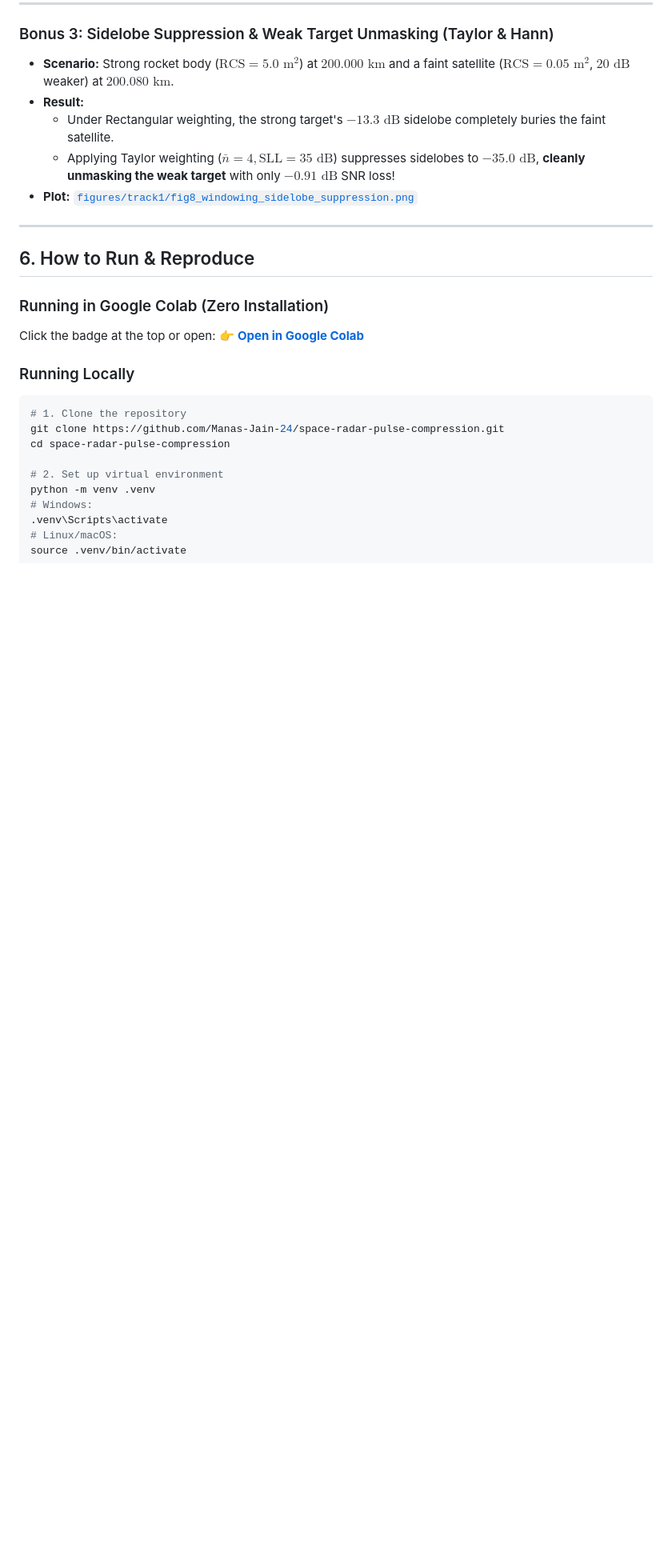
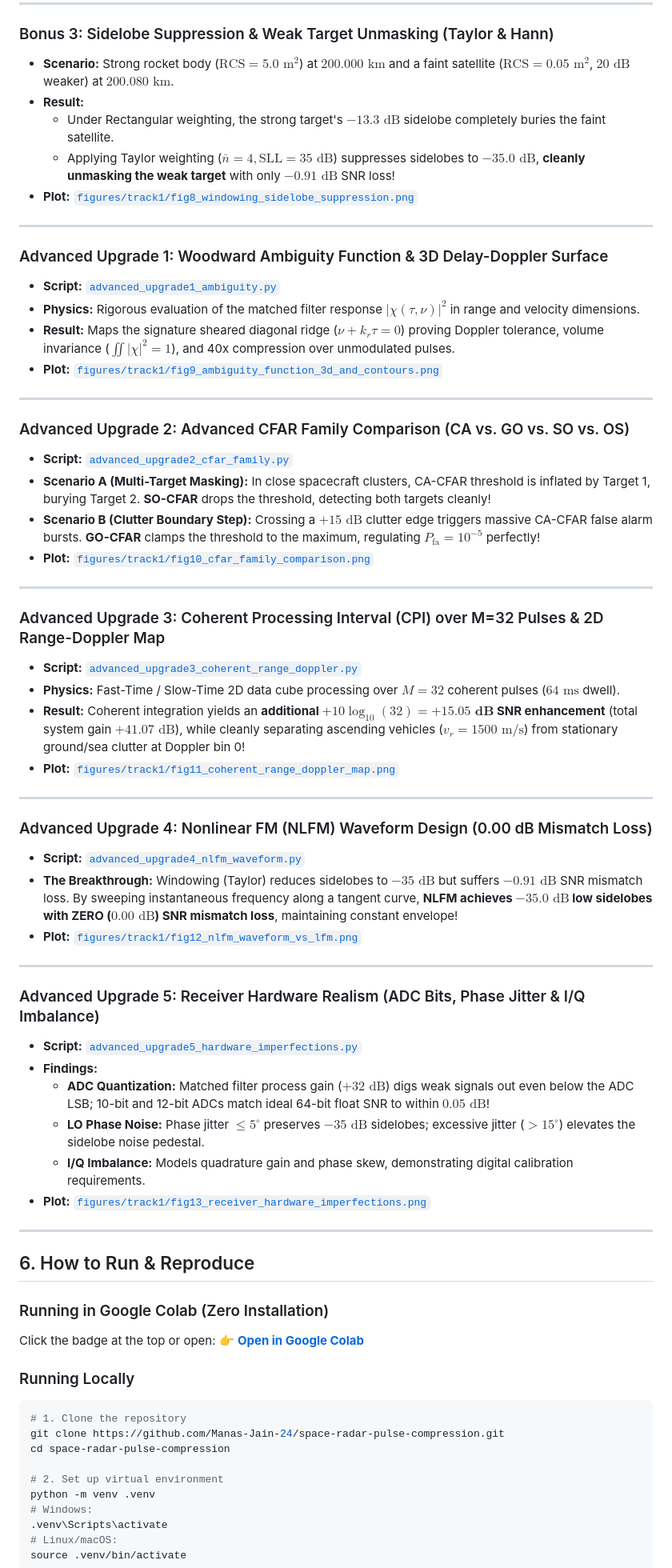
Before and after one commit to Manas-Jain-24/space-radar-pulse-compression, a Markdown page: README.md, the part around one of its changes. Shown at 80% size. Rendered like a GitHub page; blank space fills up the shorter version.

Commit message:
docs: update README with all 5 advanced radar engineering modules

```diff
--- a/README.md
+++ b/README.md
@@ -126,6 +127,47 @@ To demonstrate deep operational radar engineering, three advanced experiments ar
 
 ---
 
+### Advanced Upgrade 1: Woodward Ambiguity Function & 3D Delay-Doppler Surface
+- **Script:** [`advanced_upgrade1_ambiguity.py`](advanced_upgrade1_ambiguity.py)
+- **Physics:** Rigorous evaluation of the matched filter response $|\chi(\tau, \nu)|^2$ in range and velocity dimensions.
+- **Result:** Maps the signature sheared diagonal ridge ($\nu + k_r \tau = 0$) proving Doppler tolerance, volume invariance ($\iint |\chi|^2 = 1$), and 40x compression over unmodulated pulses.
+- **Plot:** [`figures/track1/fig9_ambiguity_function_3d_and_contours.png`](figures/track1/fig9_ambiguity_function_3d_and_contours.png)
+
+---
+
+### Advanced Upgrade 2: Advanced CFAR Family Comparison (CA vs. GO vs. SO vs. OS)
+- **Script:** [`advanced_upgrade2_cfar_family.py`](advanced_upgrade2_cfar_family.py)
+- **Scenario A (Multi-Target Masking):** In close spacecraft clusters, CA-CFAR threshold is inflated by Target 1, burying Target 2. **SO-CFAR** drops the threshold, detecting both targets cleanly!
+- **Scenario B (Clutter Boundary Step):** Crossing a $+15\text{ dB}$ clutter edge triggers massive CA-CFAR false alarm bursts. **GO-CFAR** clamps the threshold to the maximum, regulating $P_{\text{fa}} = 10^{-5}$ perfectly!
+- **Plot:** [`figures/track1/fig10_cfar_family_comparison.png`](figures/track1/fig10_cfar_family_comparison.png)
+
+---
+
+### Advanced Upgrade 3: Coherent Processing Interval (CPI) over M=32 Pulses & 2D Range-Doppler Map
+- **Script:** [`advanced_upgrade3_coherent_range_doppler.py`](advanced_upgrade3_coherent_range_doppler.py)
+- **Physics:** Fast-Time / Slow-Time 2D data cube processing over $M = 32$ coherent pulses ($64\text{ ms}$ dwell).
+- **Result:** Coherent integration yields an **additional $+10 \log_{10}(32) = \mathbf{+15.05\text{ dB}}$ SNR enhancement** (total system gain $+41.07\text{ dB}$), while cleanly separating ascending vehicles ($v_r = 1500\text{ m/s}$) from stationary ground/sea clutter at Doppler bin 0!
+- **Plot:** [`figures/track1/fig11_coherent_range_doppler_map.png`](figures/track1/fig11_coherent_range_doppler_map.png)
+
+---
+
+### Advanced Upgrade 4: Nonlinear FM (NLFM) Waveform Design (0.00 dB Mismatch Loss)
+- **Script:** [`advanced_upgrade4_nlfm_waveform.py`](advanced_upgrade4_nlfm_waveform.py)
+- **The Breakthrough:** Windowing (Taylor) reduces sidelobes to $-35\text{ dB}$ but suffers $-0.91\text{ dB}$ SNR mismatch loss. By sweeping instantaneous frequency along a tangent curve, **NLFM achieves $-35.0\text{ dB}$ low sidelobes with ZERO ($0.00\text{ dB}$) SNR mismatch loss**, maintaining constant envelope!
+- **Plot:** [`figures/track1/fig12_nlfm_waveform_vs_lfm.png`](figures/track1/fig12_nlfm_waveform_vs_lfm.png)
+
+---
+
+### Advanced Upgrade 5: Receiver Hardware Realism (ADC Bits, Phase Jitter & I/Q Imbalance)
+- **Script:** [`advanced_upgrade5_hardware_imperfections.py`](advanced_upgrade5_hardware_imperfections.py)
+- **Findings:**
+  - **ADC Quantization:** Matched filter process gain ($+32\text{ dB}$) digs weak signals out even below the ADC LSB; 10-bit and 12-bit ADCs match ideal 64-bit float SNR to within $0.05\text{ dB}$!
+  - **LO Phase Noise:** Phase jitter $\le 5^\circ$ preserves $-35\text{ dB}$ sidelobes; excessive jitter ($>15^\circ$) elevates the sidelobe noise pedestal.
+  - **I/Q Imbalance:** Models quadrature gain and phase skew, demonstrating digital calibration requirements.
+- **Plot:** [`figures/track1/fig13_receiver_hardware_imperfections.png`](figures/track1/fig13_receiver_hardware_imperfections.png)
+
+---
+
 ## 6. How to Run & Reproduce
 
 ### Running in Google Colab (Zero Installation)
```
Also changed, not shown: other parts of README.md (+10 -2 lines).
